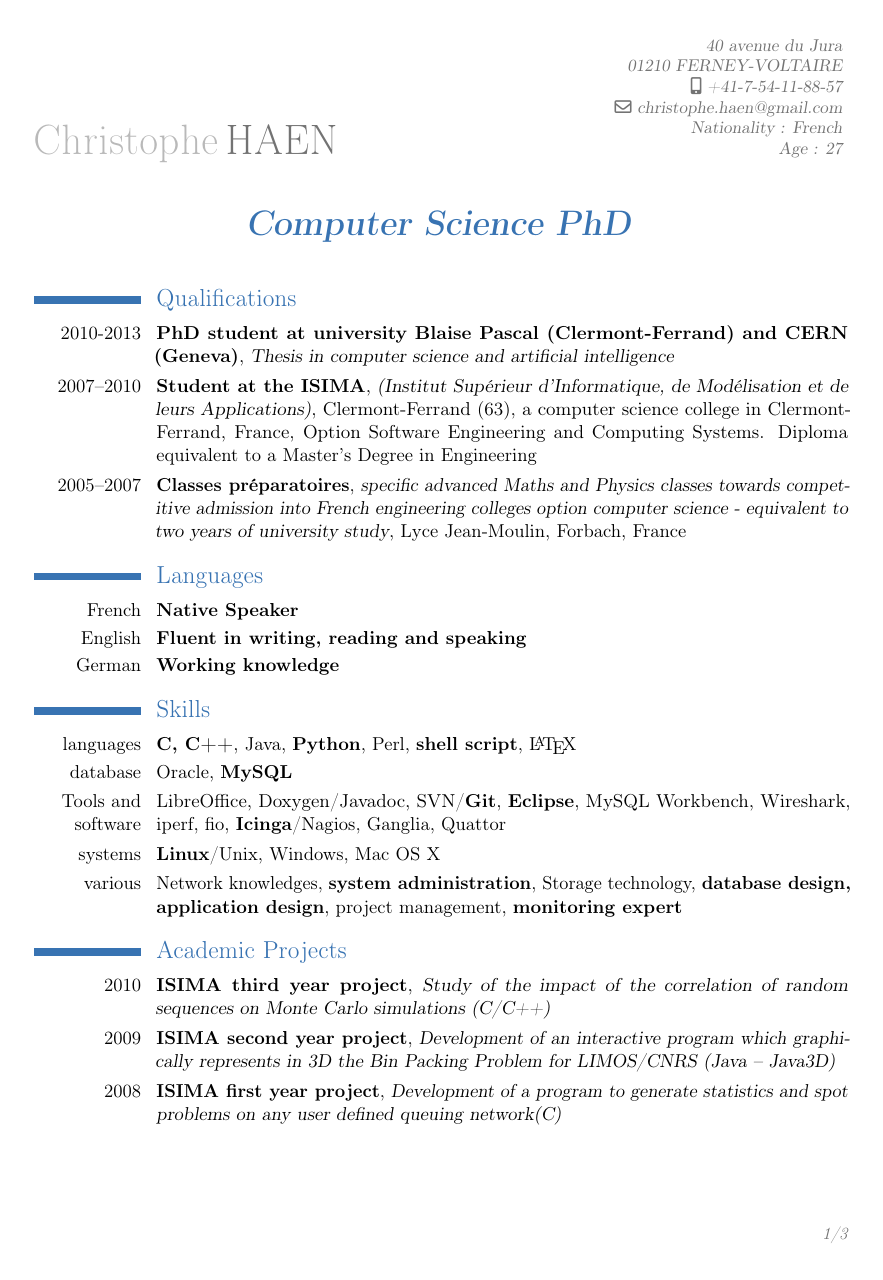
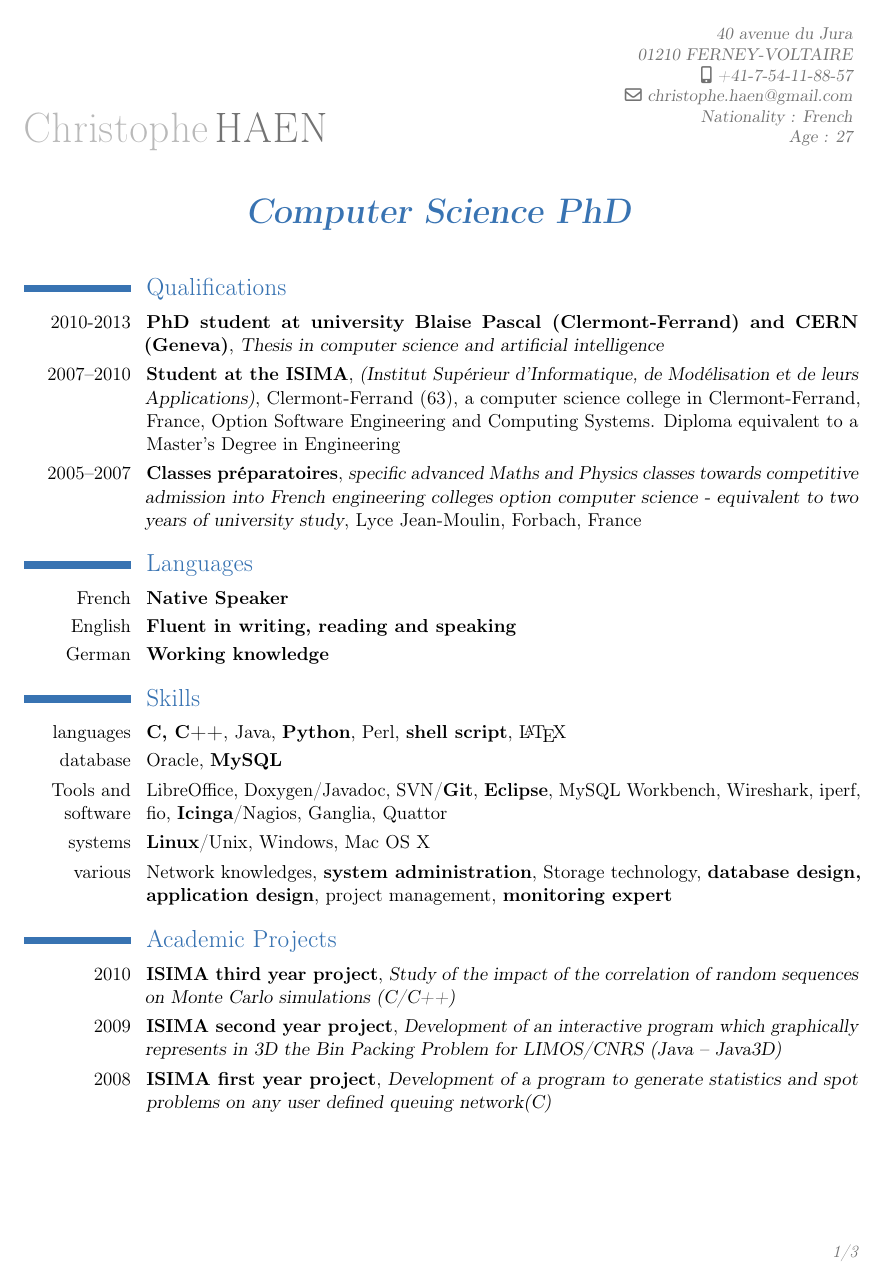
Before and after one commit to chaen/CV, a LaTeX CV (Christophe_HAEN_CV_EN.tex): page 1 of 3. Compiled offline with pdfLaTeX.

Commit message:
modify margin

```diff
--- a/Christophe_HAEN_CV_EN.tex
+++ b/Christophe_HAEN_CV_EN.tex
@@ -16,7 +16,7 @@
 
 
 % adjust the page margins
-\usepackage[scale=0.8]{geometry}
+\usepackage[scale=0.82]{geometry}
 %\setlength{\hintscolumnwidth}{3cm}						% if you want to change the width of the column with the dates
 %\AtBeginDocument{\setlength{\maketitlenamewidth}{6cm}}  % only for the classic theme, if you want to change the width of your name placeholder (to leave more space for your address details
 \AtBeginDocument{\recomputelengths}                     % required when changes are made to page layout lengths
```
